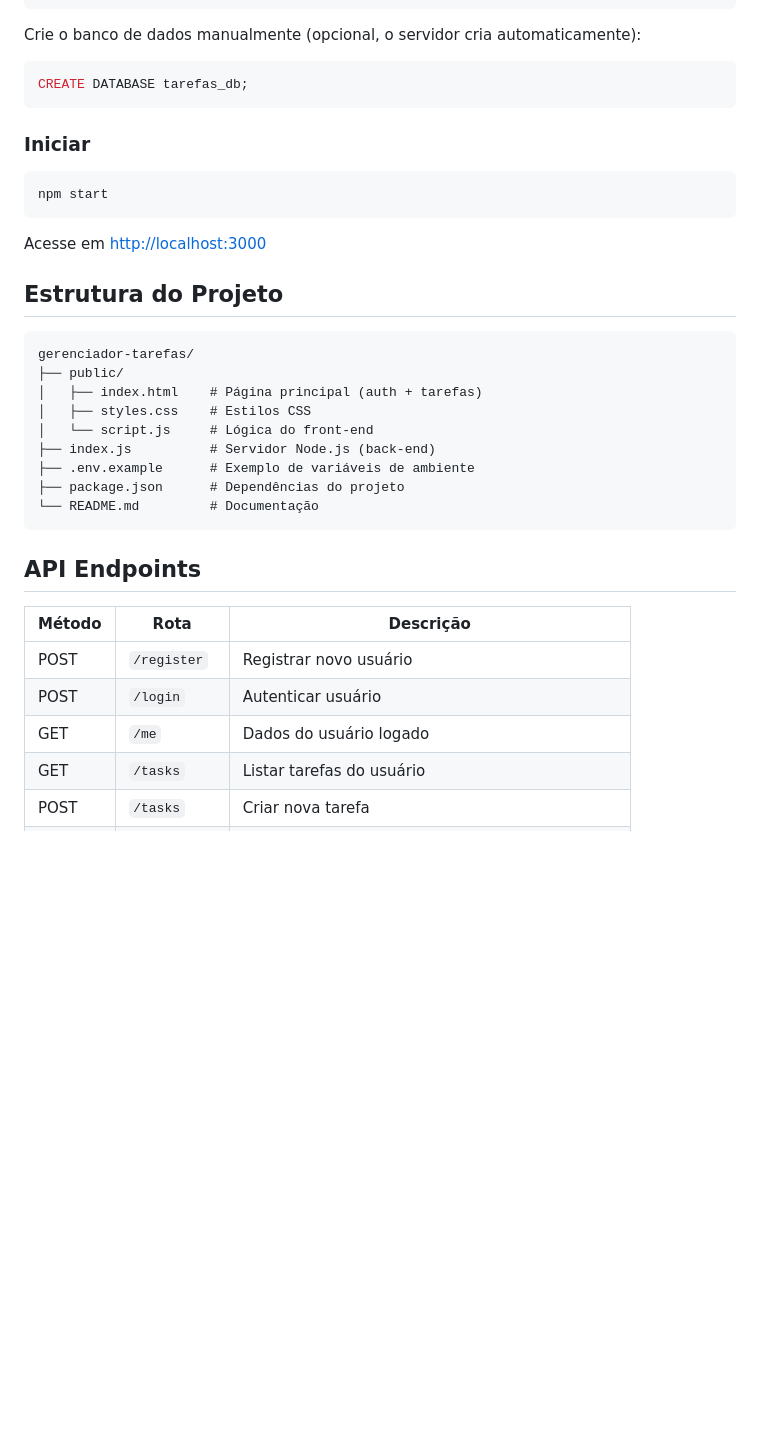
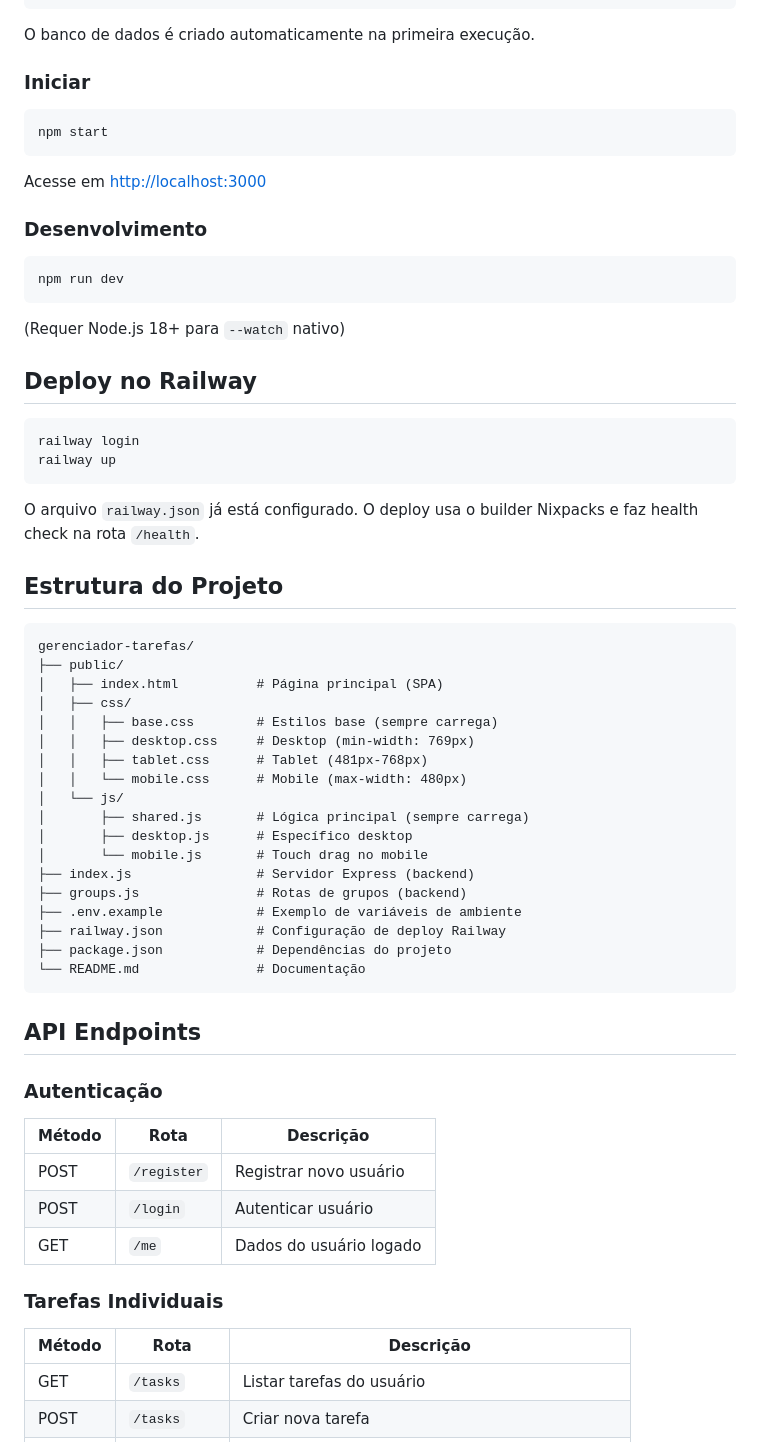
Before and after one commit to WesleySFA/gerenciador-tarefas-v2, a Markdown page: README.md, the part around one of its changes. Rendered like a GitHub page; blank space fills up the shorter version.

````diff
--- a/README.md
+++ b/README.md
@@ -51,11 +65,7 @@ JWT_SECRET=sua-chave-secreta
 PORT=3000
 ```
 
-Crie o banco de dados manualmente (opcional, o servidor cria automaticamente):
-
-```sql
-CREATE DATABASE tarefas_db;
-```
+O banco de dados é criado automaticamente na primeira execução.
 
 ### Iniciar
 
@@ -65,27 +75,60 @@ npm start
 
 Acesse em [http://localhost:3000](http://localhost:3000)
 
+### Desenvolvimento
+
+```bash
+npm run dev
+```
+
+(Requer Node.js 18+ para `--watch` nativo)
+
+## Deploy no Railway
+
+```bash
+railway login
+railway up
+```
+
+O arquivo `railway.json` já está configurado. O deploy usa o builder Nixpacks e faz health check na rota `/health`.
+
 ## Estrutura do Projeto
 
 ```
 gerenciador-tarefas/
 ├── public/
-│   ├── index.html    # Página principal (auth + tarefas)
-│   ├── styles.css    # Estilos CSS
-│   └── script.js     # Lógica do front-end
-├── index.js          # Servidor Node.js (back-end)
-├── .env.example      # Exemplo de variáveis de ambiente
-├── package.json      # Dependências do projeto
-└── README.md         # Documentação
+│   ├── index.html          # Página principal (SPA)
+│   ├── css/
+│   │   ├── base.css        # Estilos base (sempre carrega)
+│   │   ├── desktop.css     # Desktop (min-width: 769px)
+│   │   ├── tablet.css      # Tablet (481px-768px)
+│   │   └── mobile.css      # Mobile (max-width: 480px)
+│   └── js/
+│       ├── shared.js       # Lógica principal (sempre carrega)
+│       ├── desktop.js      # Específico desktop
+│       └── mobile.js       # Touch drag no mobile
+├── index.js                # Servidor Express (backend)
+├── groups.js               # Rotas de grupos (backend)
+├── .env.example            # Exemplo de variáveis de ambiente
+├── railway.json            # Configuração de deploy Railway
+├── package.json            # Dependências do projeto
+└── README.md               # Documentação
 ```
 
 ## API Endpoints
+
+### Autenticação
 
 | Método | Rota | Descrição |
 |--------|------|-----------|
 | POST | `/register` | Registrar novo usuário |
 | POST | `/login` | Autenticar usuário |
 | GET | `/me` | Dados do usuário logado |
+
+### Tarefas Individuais
+
+| Método | Rota | Descrição |
+|--------|------|-----------|
 | GET | `/tasks` | Listar tarefas do usuário |
 | POST | `/tasks` | Criar nova tarefa |
 | PUT | `/tasks/:id` | Atualizar tarefa (status, prioridade, prazo, ordem) |
````
Also changed, not shown: other parts of README.md (+62 -19 lines), public/screenshot.png (added), 8 other files.
